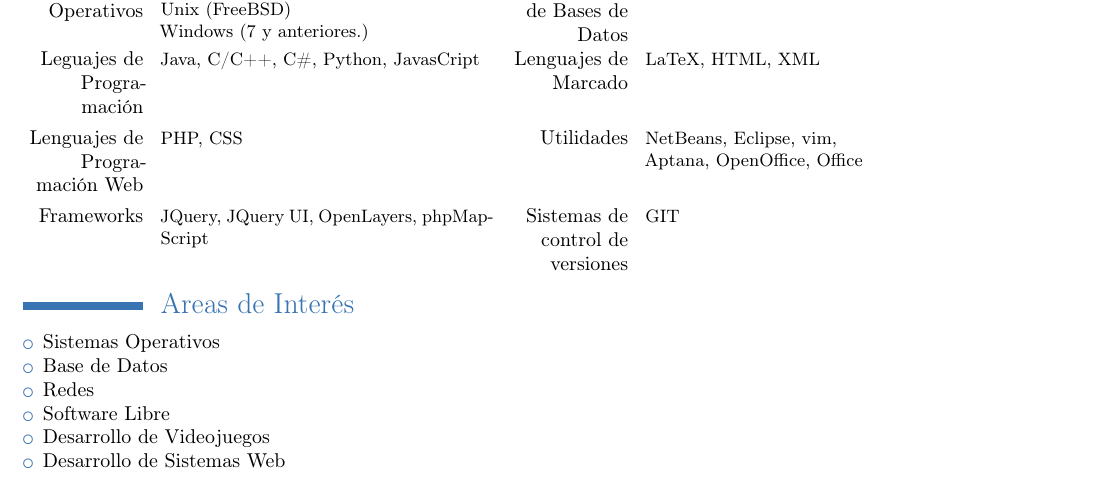
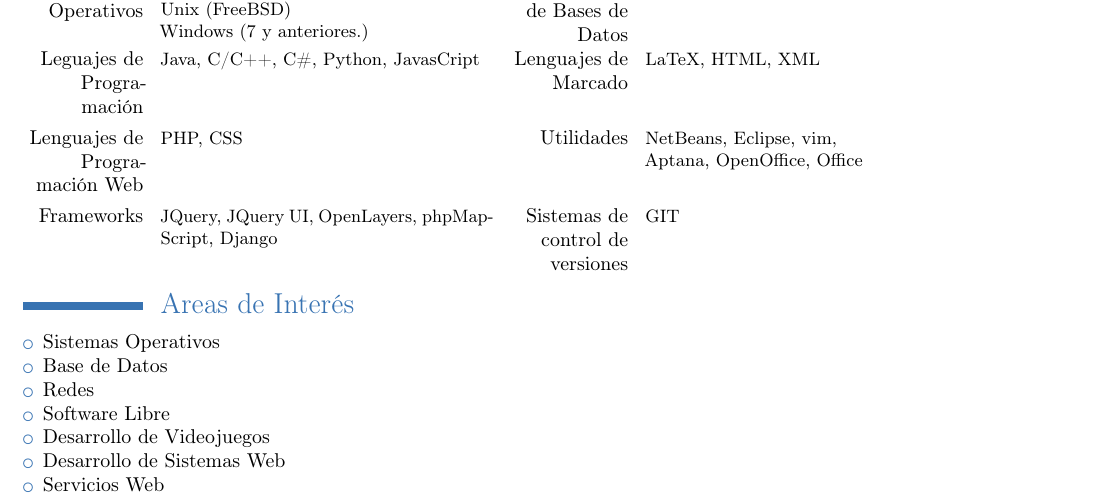
Before and after one commit to danielrvt/cvd, a LaTeX CV (cv.tex): part of page 2 of 2, cut so that both start at the same text. Compiled offline with pdfLaTeX.

Commit message:
Actualizados interes

```diff
--- a/cv.tex
+++ b/cv.tex
@@ -102,7 +102,7 @@ Este documento puede ser descargado via git en:
 	\cvcomputer {Lenguajes de Programaci\'on Web}{PHP, CSS}
 				{Utilidades}{NetBeans, Eclipse, vim, \\ Aptana, OpenOffice, Office}
 
-  \cvcomputer {Frameworks}{JQuery, JQuery UI, OpenLayers, phpMapScript}
+  \cvcomputer {Frameworks}{JQuery, JQuery UI, OpenLayers, phpMapScript, Django}
 				{Sistemas de control de versiones}{GIT}
 
 
@@ -112,7 +112,8 @@ Este documento puede ser descargado via git en:
 		\item{Base de Datos}
 		\item{Redes}
 		\item{Software Libre}
-        \item{Desarrollo de Videojuegos}
-        \item{Desarrollo de Sistemas Web}
+    \item{Desarrollo de Videojuegos}
+    \item{Desarrollo de Sistemas Web}
+    \item{Servicios Web}
 	\end{itemize}
 \end{document}
```
Also changed, not shown: cv.pdf.
